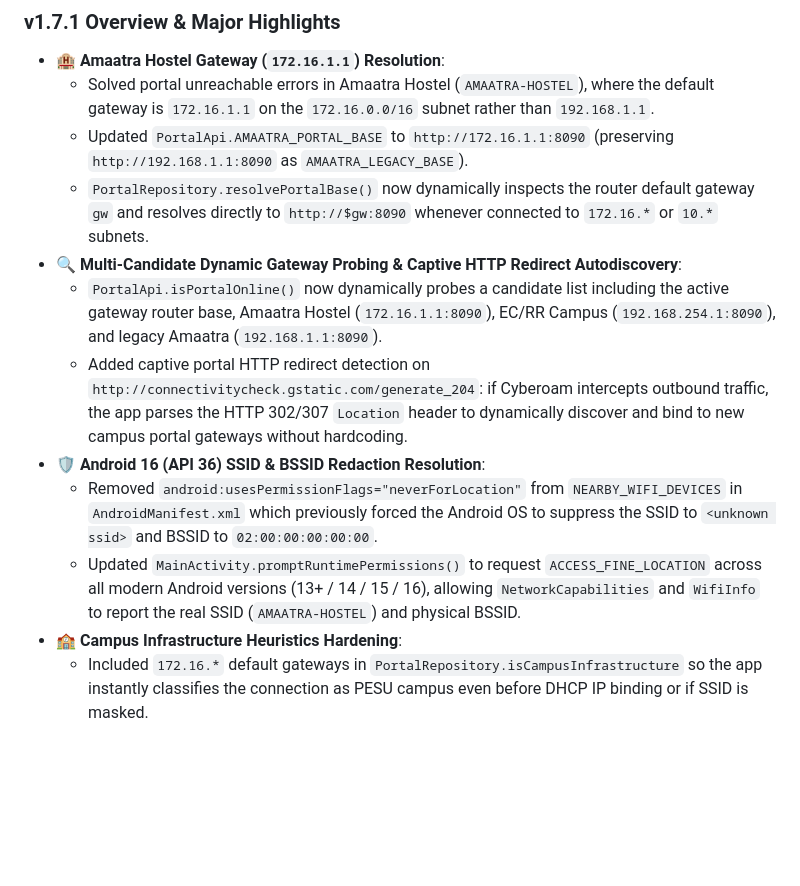
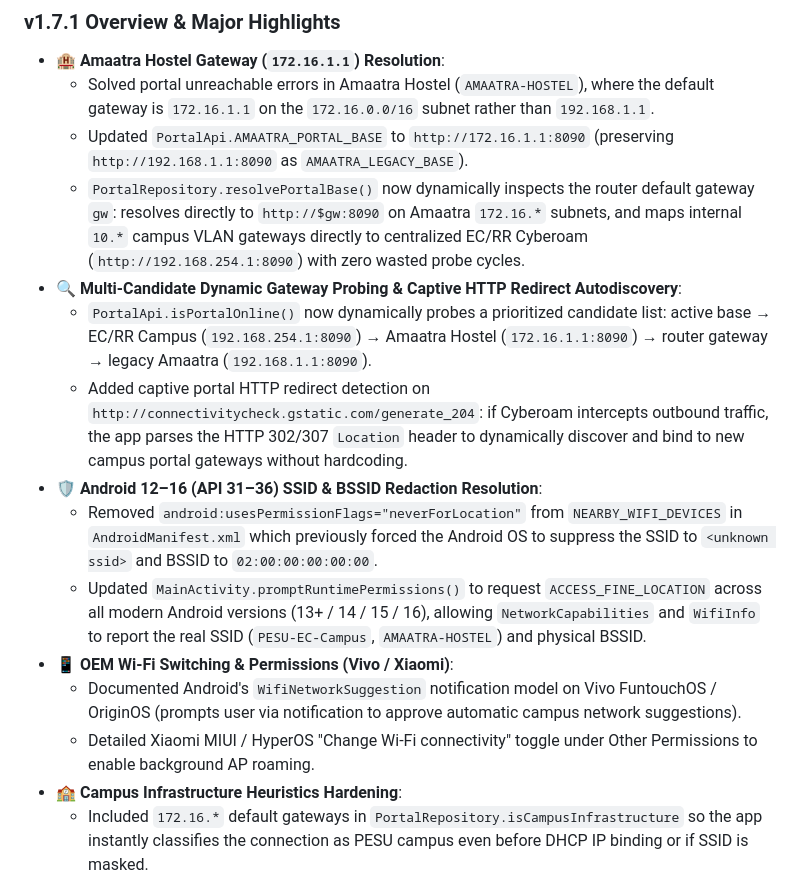
Before and after one commit to imyash0722/pesu-wifi-android, a Markdown page: CHANGELOG.md, the part around the change. Rendered like a GitHub page; blank space fills up the shorter version.

```diff
--- a/CHANGELOG.md
+++ b/CHANGELOG.md
@@ -56,13 +56,16 @@ A comprehensive, commit-by-commit record of all architectural improvements, back
 - **🏨 Amaatra Hostel Gateway (`172.16.1.1`) Resolution**:
   - Solved portal unreachable errors in Amaatra Hostel (`AMAATRA-HOSTEL`), where the default gateway is `172.16.1.1` on the `172.16.0.0/16` subnet rather than `192.168.1.1`.
   - Updated `PortalApi.AMAATRA_PORTAL_BASE` to `http://172.16.1.1:8090` (preserving `http://192.168.1.1:8090` as `AMAATRA_LEGACY_BASE`).
-  - `PortalRepository.resolvePortalBase()` now dynamically inspects the router default gateway `gw` and resolves directly to `http://$gw:8090` whenever connected to `172.16.*` or `10.*` subnets.
+  - `PortalRepository.resolvePortalBase()` now dynamically inspects the router default gateway `gw`: resolves directly to `http://$gw:8090` on Amaatra `172.16.*` subnets, and maps internal `10.*` campus VLAN gateways directly to centralized EC/RR Cyberoam (`http://192.168.254.1:8090`) with zero wasted probe cycles.
 - **🔍 Multi-Candidate Dynamic Gateway Probing & Captive HTTP Redirect Autodiscovery**:
-  - `PortalApi.isPortalOnline()` now dynamically probes a candidate list including the active gateway router base, Amaatra Hostel (`172.16.1.1:8090`), EC/RR Campus (`192.168.254.1:8090`), and legacy Amaatra (`192.168.1.1:8090`).
+  - `PortalApi.isPortalOnline()` now dynamically probes a prioritized candidate list: active base &rarr; EC/RR Campus (`192.168.254.1:8090`) &rarr; Amaatra Hostel (`172.16.1.1:8090`) &rarr; router gateway &rarr; legacy Amaatra (`192.168.1.1:8090`).
   - Added captive portal HTTP redirect detection on `http://connectivitycheck.gstatic.com/generate_204`: if Cyberoam intercepts outbound traffic, the app parses the HTTP 302/307 `Location` header to dynamically discover and bind to new campus portal gateways without hardcoding.
-- **🛡️ Android 16 (API 36) SSID & BSSID Redaction Resolution**:
+- **🛡️ Android 12–16 (API 31–36) SSID & BSSID Redaction Resolution**:
   - Removed `android:usesPermissionFlags="neverForLocation"` from `NEARBY_WIFI_DEVICES` in `AndroidManifest.xml` which previously forced the Android OS to suppress the SSID to `<unknown ssid>` and BSSID to `02:00:00:00:00:00`.
-  - Updated `MainActivity.promptRuntimePermissions()` to request `ACCESS_FINE_LOCATION` across all modern Android versions (13+ / 14 / 15 / 16), allowing `NetworkCapabilities` and `WifiInfo` to report the real SSID (`AMAATRA-HOSTEL`) and physical BSSID.
+  - Updated `MainActivity.promptRuntimePermissions()` to request `ACCESS_FINE_LOCATION` across all modern Android versions (13+ / 14 / 15 / 16), allowing `NetworkCapabilities` and `WifiInfo` to report the real SSID (`PESU-EC-Campus`, `AMAATRA-HOSTEL`) and physical BSSID.
+- **📱 OEM Wi-Fi Switching & Permissions (Vivo / Xiaomi)**:
+  - Documented Android's `WifiNetworkSuggestion` notification model on Vivo FuntouchOS / OriginOS (prompts user via notification to approve automatic campus network suggestions).
+  - Detailed Xiaomi MIUI / HyperOS "Change Wi-Fi connectivity" toggle under Other Permissions to enable background AP roaming.
 - **🏫 Campus Infrastructure Heuristics Hardening**:
   - Included `172.16.*` default gateways in `PortalRepository.isCampusInfrastructure` so the app instantly classifies the connection as PESU campus even before DHCP IP binding or if SSID is masked.
 
```
Also changed, not shown: README.md (+26 -0 lines).
